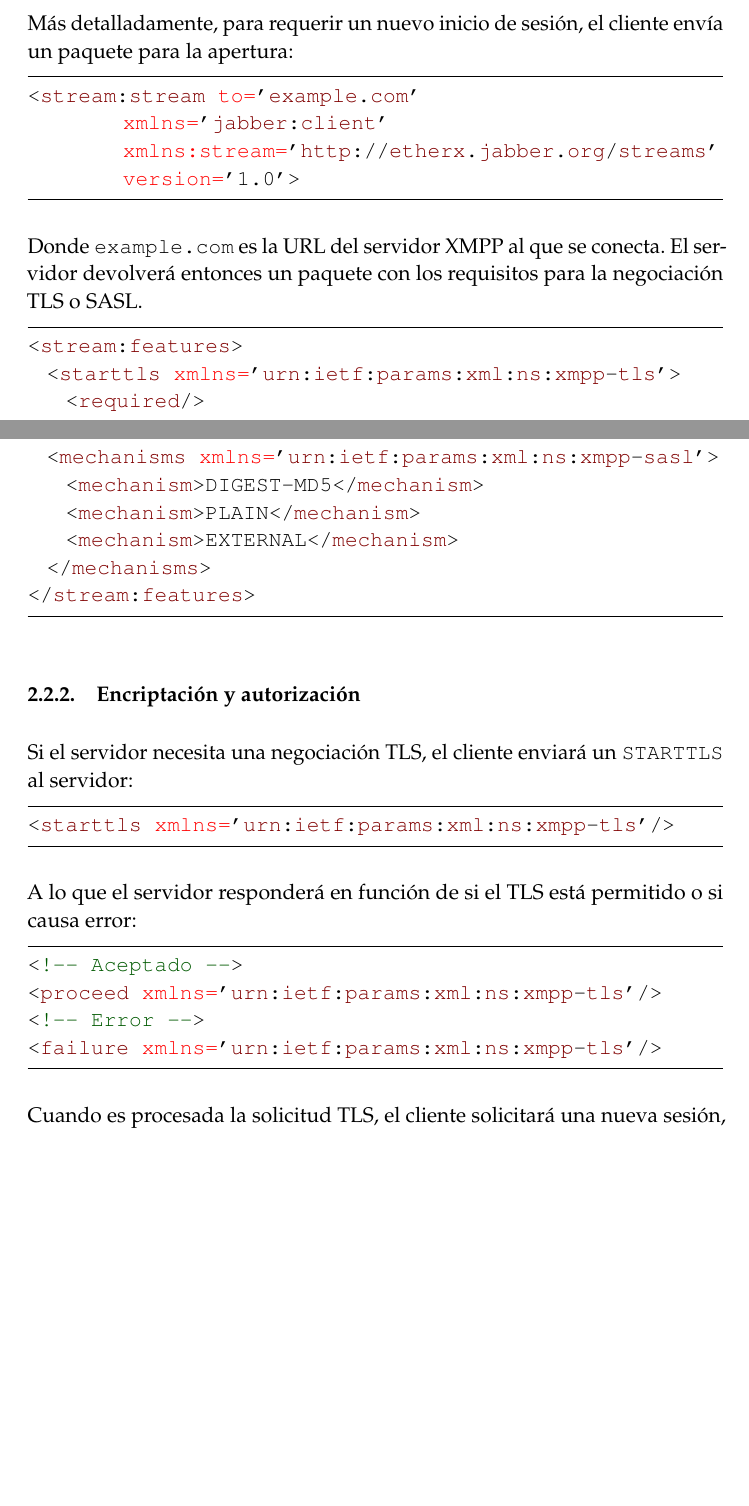
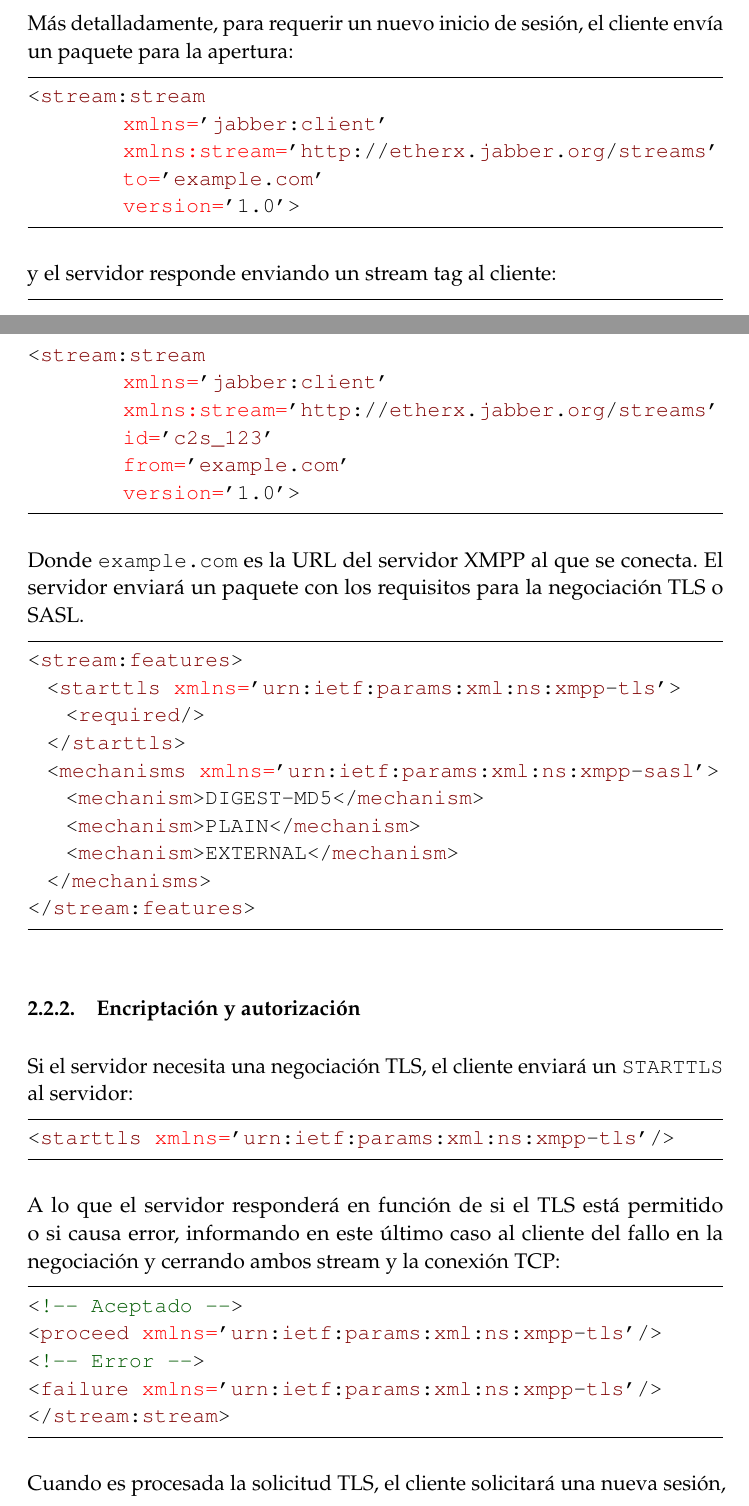
Before and after one commit to ncordon/XMPP, a LaTeX paper (xmpp.tex): two parts of pages 4 and 5 of 6, joined at a grey line, cut so that both start at the same text, the shorter picture padded with empty space. Compiled offline with pdfLaTeX.

Commit message:
Proceso de entrega de mensajes -> comunicación cliente-servidor
Falta describir la comunicación servidor-servidor. Ahora me pongo a ello

```diff
--- a/xmpp.tex
+++ b/xmpp.tex
@@ -311,13 +311,23 @@ El protocolo XMPP} % Subtitle
 
       Más detalladamente, para requerir un nuevo inicio de sesión, el cliente envía un paquete para la apertura:
       \begin{lstlisting}[language=XML]
-<stream:stream to='example.com'
+<stream:stream
 	  xmlns='jabber:client'
 	  xmlns:stream='http://etherx.jabber.org/streams'
+	  to='example.com'
+	  version='1.0'>
+      \end{lstlisting}
+      y el servidor responde enviando un stream tag al cliente:
+      \begin{lstlisting}[language=XML]
+<stream:stream
+	  xmlns='jabber:client'
+	  xmlns:stream='http://etherx.jabber.org/streams'
+	  id='c2s_123'
+	  from='example.com'
 	  version='1.0'>
       \end{lstlisting}
       Donde \texttt{example.com} es la URL del servidor XMPP al que se conecta. El servidor
-      devolverá entonces un paquete con los requisitos para la negociación TLS o SASL.
+      enviará un paquete con los requisitos para la negociación TLS o SASL.
       \begin{lstlisting}[language=XML]
 <stream:features>
   <starttls xmlns='urn:ietf:params:xml:ns:xmpp-tls'>
@@ -336,12 +346,14 @@ El protocolo XMPP} % Subtitle
     \begin{lstlisting}[language=XML]
 <starttls xmlns='urn:ietf:params:xml:ns:xmpp-tls'/>
     \end{lstlisting}
-    A lo que el servidor responderá en función de si el TLS está permitido o si causa error:
+    A lo que el servidor responderá en función de si el TLS está permitido o si causa error, informando en
+    este último caso al cliente del fallo en la negociación y cerrando ambos stream y la conexión TCP:
     \begin{lstlisting}[language=XML]
 <!-- Aceptado -->
 <proceed xmlns='urn:ietf:params:xml:ns:xmpp-tls'/>
 <!-- Error -->
 <failure xmlns='urn:ietf:params:xml:ns:xmpp-tls'/>
+</stream:stream>
     \end{lstlisting}
     Cuando es procesada la solicitud TLS, el cliente solicitará una nueva sesión, a la que el servidor
     responderá con la necesidad de una negociación SASL.
```
Also changed, not shown: xmpp.tex (4 more changed lines).
